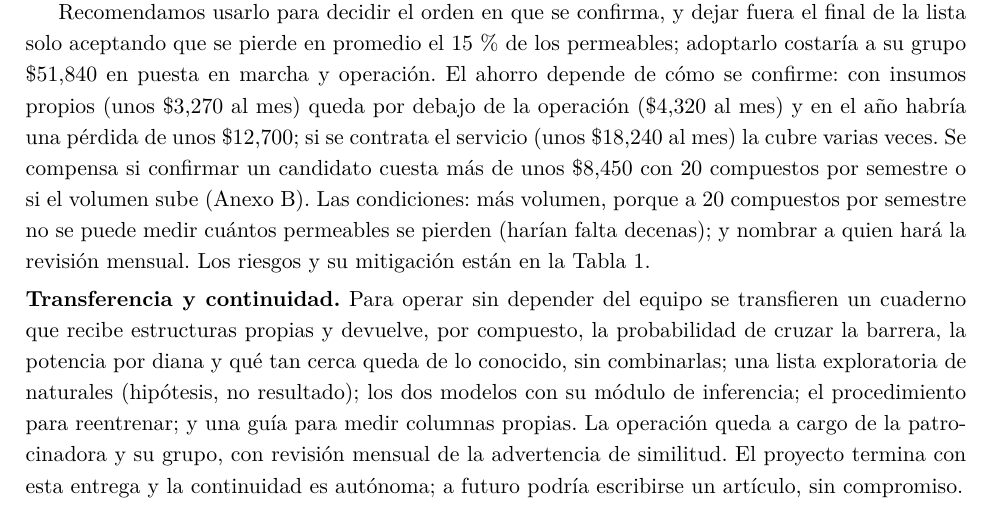
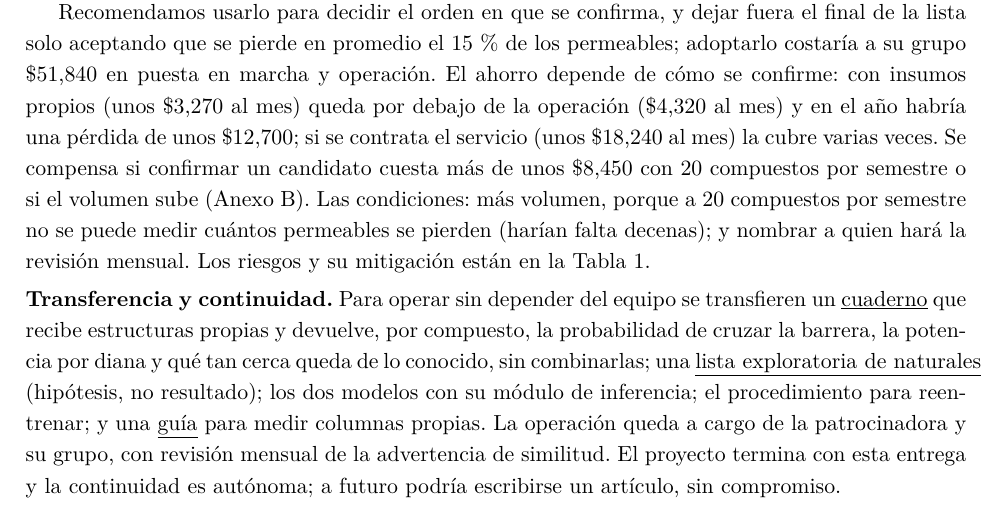
Before and after one commit to AntonioVazquezMartinez/Bioactive-AI, a LaTeX CV (docs/reportes/resumen-ejecutivo/resumen_ejecutivo.tex): part of page 2 of 6, cut so that both start at the same text. The pictures show the PDF file docs/reportes/resumen-ejecutivo/resumen_ejecutivo.pdf that the author committed with the source.

Commit message:
docs: el resumen ejecutivo enlaza el cuaderno, la lista y la guia (#345)
Co-Authored-By: Claude Sonnet 5.5 <noreply@anthropic.com>

Claude-Session: https://claude.ai/code/session_01DyPs2i9xGPnaS6xvLpLnMf

```diff
--- a/docs/reportes/resumen-ejecutivo/resumen_ejecutivo.tex
+++ b/docs/reportes/resumen-ejecutivo/resumen_ejecutivo.tex
@@ -140,7 +140,7 @@ Continuidad: depende de que alguien lo mantenga y reentrene. & Procedimiento doc
 \end{table}
 
 % --- Transferencia y continuidad (la rúbrica de la presentación la nombra) ---
-\noindent\textbf{Transferencia y continuidad.} Para operar sin depender del equipo se transfieren un cuaderno que recibe estructuras propias y devuelve, por compuesto, la probabilidad de cruzar la barrera, la potencia por diana y qué tan cerca queda de lo conocido, sin combinarlas; una lista exploratoria de naturales (hipótesis, no resultado); los dos modelos con su módulo de inferencia; el procedimiento para reentrenar; y una guía para medir columnas propias. La operación queda a cargo de la patrocinadora y su grupo, con revisión mensual de la advertencia de similitud. El proyecto termina con esta entrega y la continuidad es autónoma; a futuro podría escribirse un artículo, sin compromiso.
+\noindent\textbf{Transferencia y continuidad.} Para operar sin depender del equipo se transfieren un \href{https://github.com/AntonioVazquezMartinez/Bioactive-AI/blob/main/notebooks/06_Uso_de_los_modelos.ipynb}{\underline{cuaderno}} que recibe estructuras propias y devuelve, por compuesto, la probabilidad de cruzar la barrera, la potencia por diana y qué tan cerca queda de lo conocido, sin combinarlas; una \href{https://antoniovazquezmartinez.github.io/Bioactive-AI/contenido/lista-priorizada.html}{\underline{lista exploratoria de naturales}} (hipótesis, no resultado); los dos modelos con su módulo de inferencia; el procedimiento para reentrenar; y una \href{https://github.com/AntonioVazquezMartinez/Bioactive-AI/blob/main/docs/medir-una-representacion.md}{\underline{guía}} para medir columnas propias. La operación queda a cargo de la patrocinadora y su grupo, con revisión mensual de la advertencia de similitud. El proyecto termina con esta entrega y la continuidad es autónoma; a futuro podría escribirse un artículo, sin compromiso.
 
 \section*{Declaración de uso de inteligencia artificial}
 Se utilizó \textcite{anthropic2026claude} con los modelos Claude Opus~5, Claude Sonnet~5.5 y Claude Sonnet~5 (este último cuando restricciones de seguridad en biología y química impidieron usar el 5.5) para redactar este resumen y calcular las cifras de los anexos. Los supuestos, la interpretación y las recomendaciones son del equipo, que contrastó cada cifra. La responsabilidad final sobre el contenido entregado recae en los autores.
```
Also changed, not shown: docs/reportes/resumen-ejecutivo/resumen_ejecutivo.pdf.
